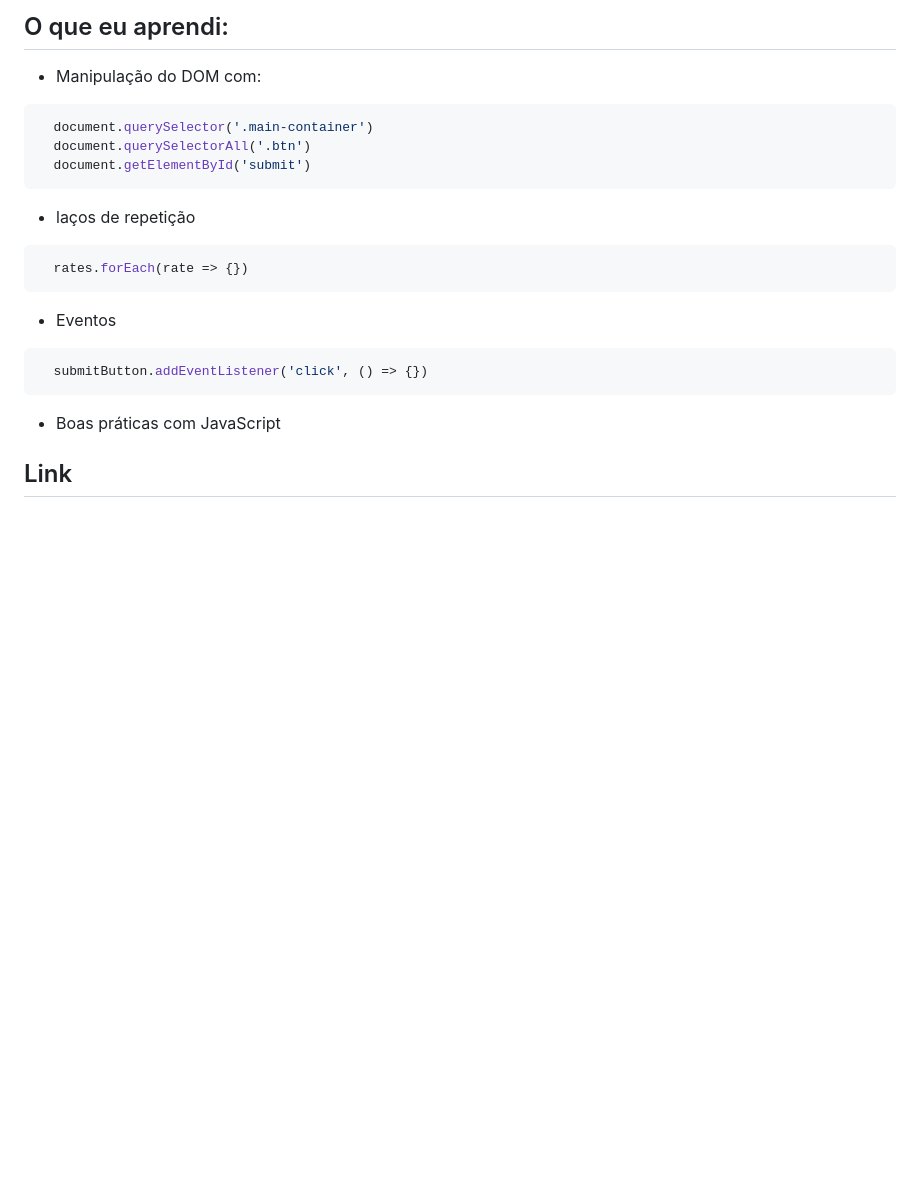
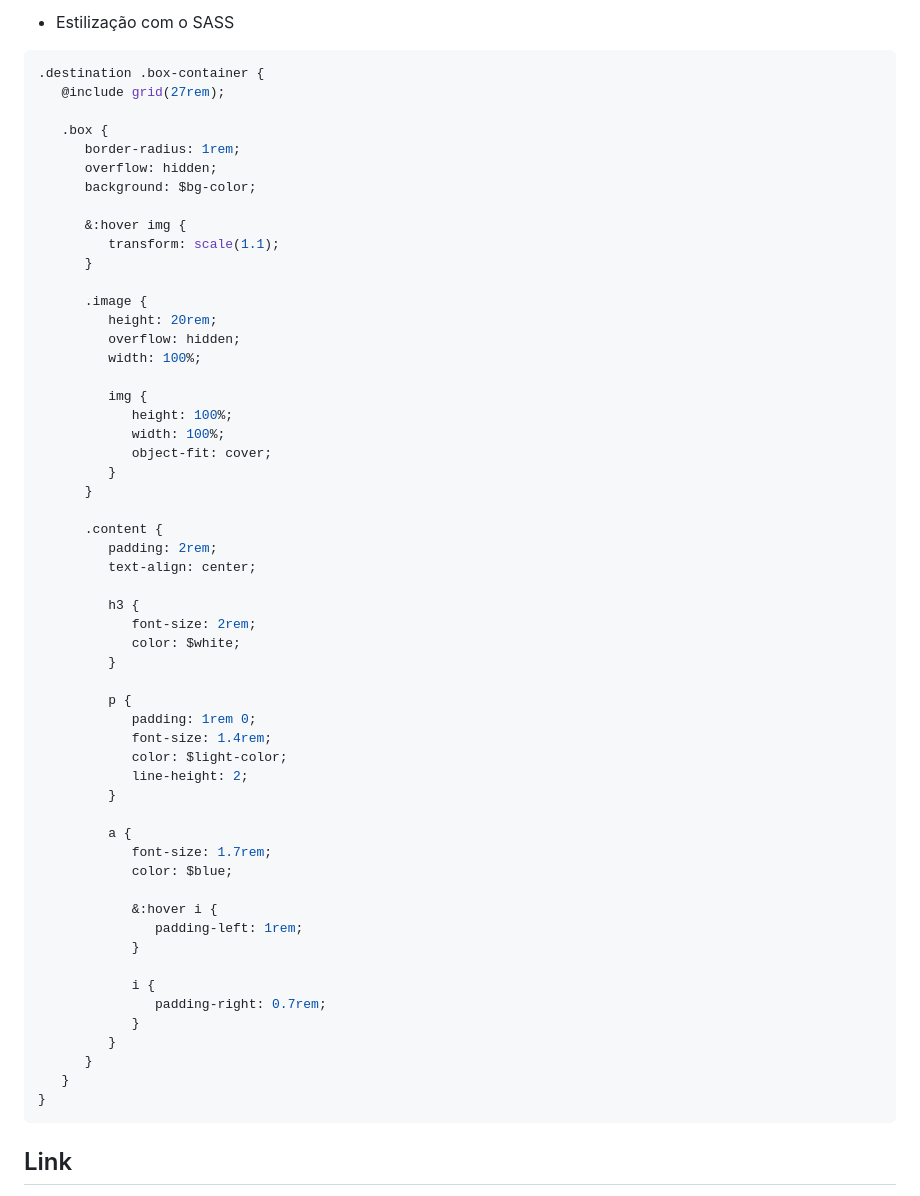
Before and after one commit to devhiderlan/personal-portfolio, a Markdown page: README.md, the part around the change printed below. Rendered like a GitHub page; blank space fills up the shorter version.

````diff
--- a/README.md
+++ b/README.md
@@ -18,20 +24,63 @@
 
-## O que eu aprendi:
-- Manipulação do DOM com:
-```js
-  document.querySelector('.main-container')
-  document.querySelectorAll('.btn')
-  document.getElementById('submit')
+- Estilização com o SASS
+
+```css
+.destination .box-container {
+   @include grid(27rem);
+
+   .box {
+      border-radius: 1rem;
+      overflow: hidden;
+      background: $bg-color;
+
+      &:hover img {
+         transform: scale(1.1);
+      }
+
+      .image {
+         height: 20rem;
+         overflow: hidden;
+         width: 100%;
+
+         img {
+            height: 100%;
+            width: 100%;
+            object-fit: cover;
+         }
+      }
+
+      .content {
+         padding: 2rem;
+         text-align: center;
+
+         h3 {
+            font-size: 2rem;
+            color: $white;
+         }
+
+         p {
+            padding: 1rem 0;
+            font-size: 1.4rem;
+            color: $light-color;
+            line-height: 2;
+         }
+
+         a {
+            font-size: 1.7rem;
+            color: $blue;
+
+            &:hover i {
+               padding-left: 1rem;
+            }
+
+            i {
+               padding-right: 0.7rem;
+            }
+         }
+      }
+   }
+}
 ```
-- laços de repetição
-```js
-  rates.forEach(rate => {})
-```
-- Eventos
-```js
-  submitButton.addEventListener('click', () => {})
-```
-- Boas práticas com JavaScript
 
 ## Link
 
````
Also changed, not shown: other parts of README.md (+12 -6 lines), Assets/images/personal-portifolio.png (added).
